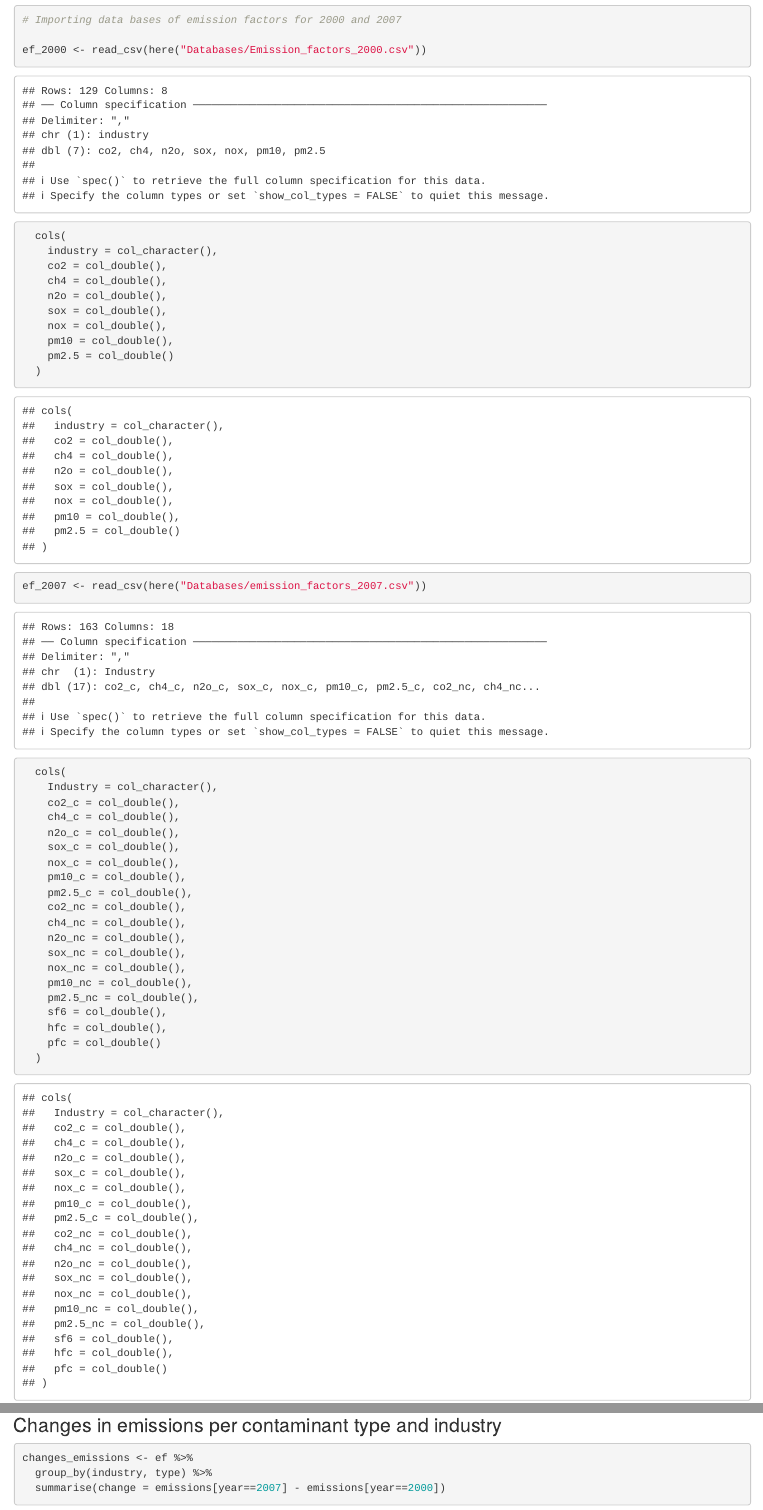
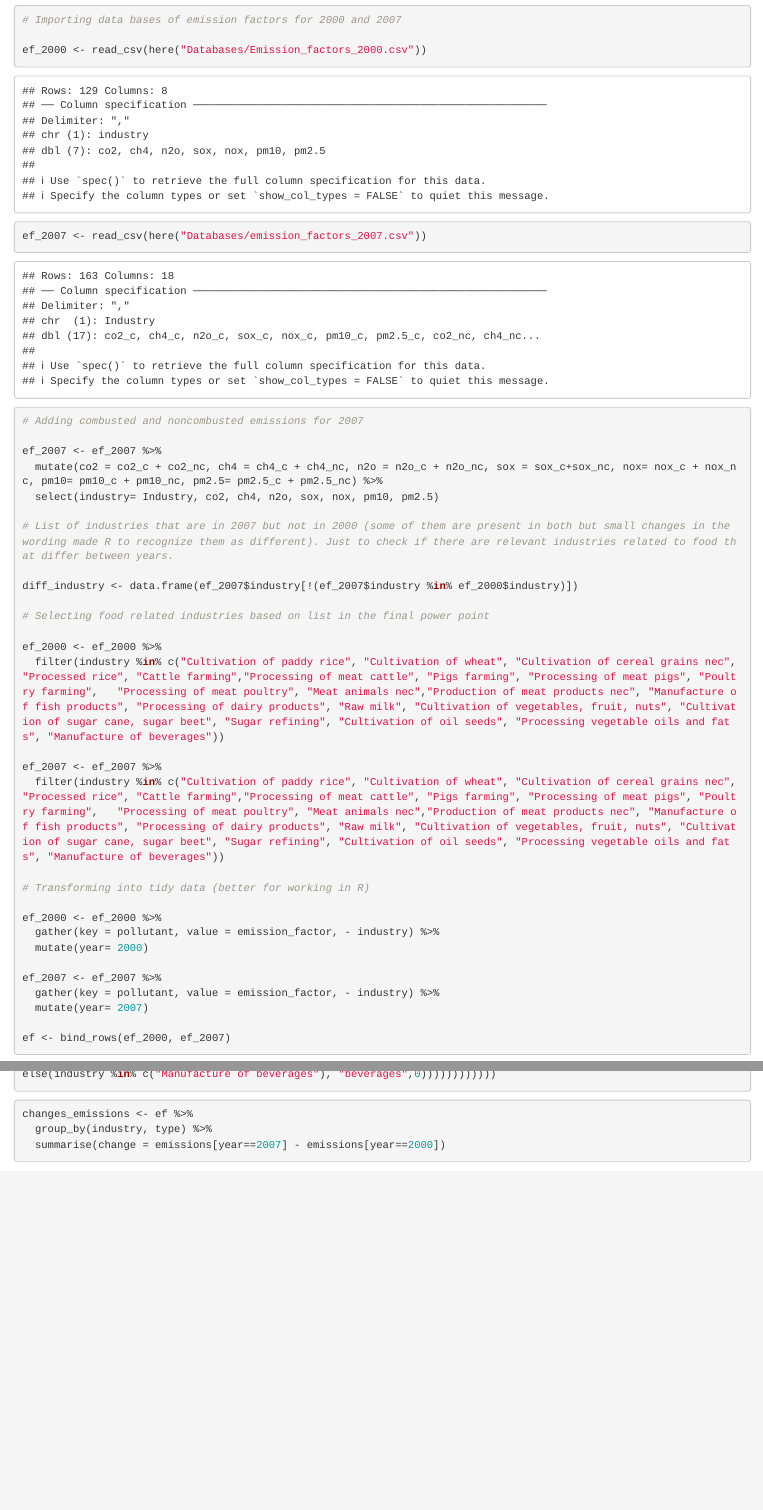
Before and after one commit to JiajiaZheng/diet-change-US, an R Markdown document (Analyses/Emissions.Rmd): the page in a window 1100 px wide, from 120 px down, and a second part further down, joined at a grey line. Rendered offline with R 4.5, knitr and Pandoc, with nearby package versions; some code elsewhere in the file could not run offline.

Commit message:
Renaming variables and include chunk for next week

````diff
--- a/Analyses/Emissions.Rmd
+++ b/Analyses/Emissions.Rmd
@@ -21,39 +21,8 @@ library(here)
 # Importing data bases of emission factors for 2000 and 2007
 
 ef_2000 <- read_csv(here("Databases/Emission_factors_2000.csv"))
-  cols(
-    industry = col_character(),
-    co2 = col_double(),
-    ch4 = col_double(),
-    n2o = col_double(),
-    sox = col_double(),
-    nox = col_double(),
-    pm10 = col_double(),
-    pm2.5 = col_double()
-  )
 
 ef_2007 <- read_csv(here("Databases/emission_factors_2007.csv"))
-  cols(
-    Industry = col_character(),
-    co2_c = col_double(),
-    ch4_c = col_double(),
-    n2o_c = col_double(),
-    sox_c = col_double(),
-    nox_c = col_double(),
-    pm10_c = col_double(),
-    pm2.5_c = col_double(),
-    co2_nc = col_double(),
-    ch4_nc = col_double(),
-    n2o_nc = col_double(),
-    sox_nc = col_double(),
-    nox_nc = col_double(),
-    pm10_nc = col_double(),
-    pm2.5_nc = col_double(),
-    sf6 = col_double(),
-    hfc = col_double(),
-    pfc = col_double()
-  )
-
 ```
 
 ```{r data wrangling}
@@ -78,15 +47,16 @@ ef_2007 <- ef_2007 %>%
 # Transforming into tidy data (better for working in R)
 
 ef_2000 <- ef_2000 %>%
-  gather(key = type, value = emissions, - industry) %>%
+  gather(key = pollutant, value = emission_factor, - industry) %>%
   mutate(year= 2000)
 
 ef_2007 <- ef_2007 %>%
-  gather(key = type, value = emissions, - industry) %>%
+  gather(key = pollutant, value = emission_factor, - industry) %>%
   mutate(year= 2007)
 
 ef <- bind_rows(ef_2000, ef_2007)
 
 ```
 
-### Changes in emissions per contaminant type and industry
+
+```{r Creating new categories}
````
Also changed, not shown: Analyses/Emissions.Rmd (12 more changed lines).
